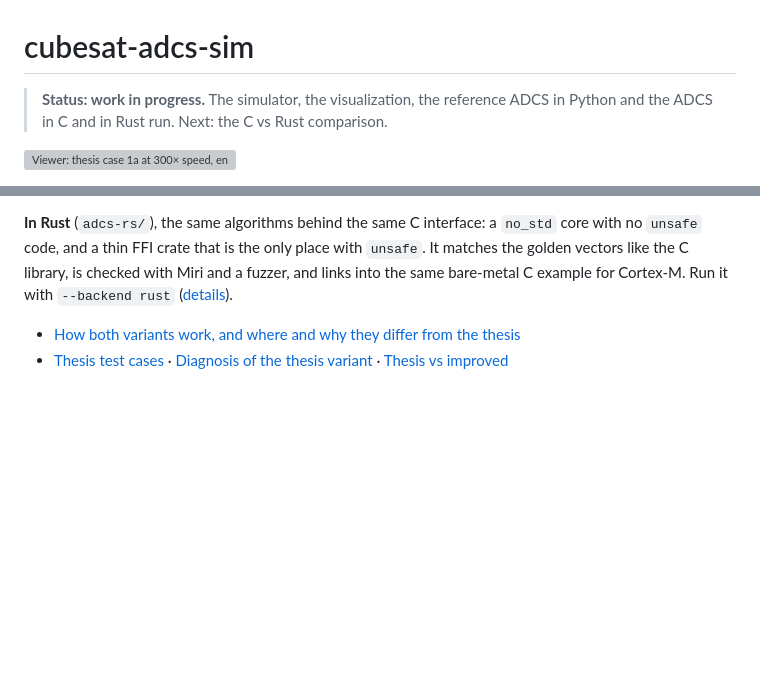
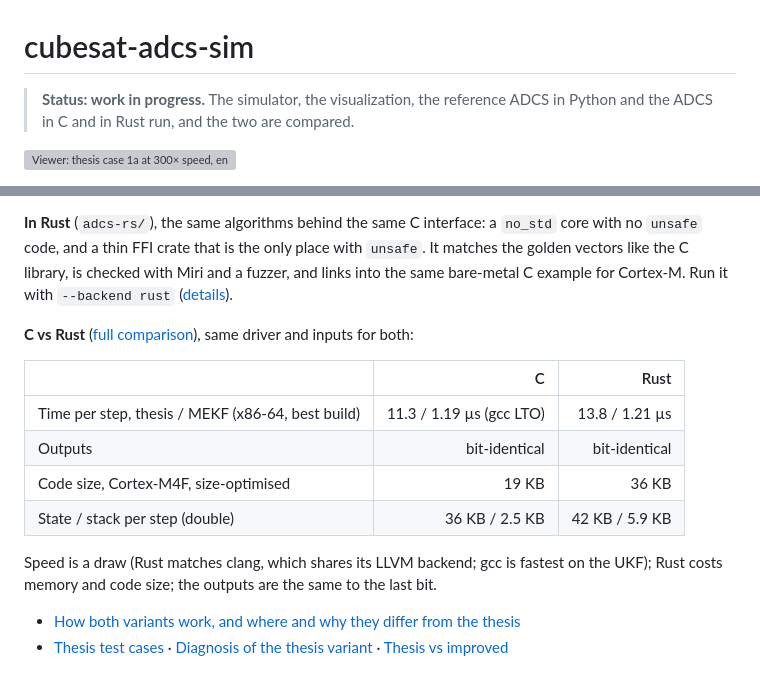
Before and after one commit to jordimatagarcia/cubesat-adcs-sim, a Markdown page: README.md, 2 parts joined by grey strips. Rendered like a GitHub page; blank space fills up the shorter version; grey boxes are pictures that could not be loaded.

```diff
--- a/README.md
+++ b/README.md
@@ -1,7 +1,7 @@
 # cubesat-adcs-sim
 
 > **Status: work in progress.** The simulator, the visualization, the reference ADCS in
-> Python and the ADCS in C and in Rust run. Next: the C vs Rust comparison.
+> Python and the ADCS in C and in Rust run, and the two are compared.
 
 ![Viewer: thesis case 1a at 300× speed, entering eclipse](docs/images/viewer.gif)
 
@@ -68,6 +68,18 @@ the golden vectors like the C library, is checked with Miri and a fuzzer, and li
 same bare-metal C example for Cortex-M. Run it with `--backend rust`
 ([details](docs/adcs.md#the-rust-library)).
 
+**C vs Rust** ([full comparison](docs/results/c_vs_rust.md)), same driver and inputs for both:
+
+| | C | Rust |
+|---|---:|---:|
+| Time per step, thesis / MEKF (x86-64, best build) | 11.3 / 1.19 µs (gcc LTO) | 13.8 / 1.21 µs |
+| Outputs | bit-identical | bit-identical |
+| Code size, Cortex-M4F, size-optimised | 19 KB | 36 KB |
+| State / stack per step (double) | 36 KB / 2.5 KB | 42 KB / 5.9 KB |
+
+Speed is a draw (Rust matches clang, which shares its LLVM backend; gcc is fastest on the
+UKF); Rust costs memory and code size; the outputs are the same to the last bit.
+
 - [How both variants work, and where and why they differ from the thesis](docs/adcs.md)
 - [Thesis test cases](docs/results/thesis_cases.md) ·
   [Diagnosis of the thesis variant](docs/results/diagnosis.md) ·
```
Also changed, not shown: docs/results/c_vs_rust.md (added, +179 -0 lines), docs/images/c_vs_rust_timing.png (added), 12 other files.
